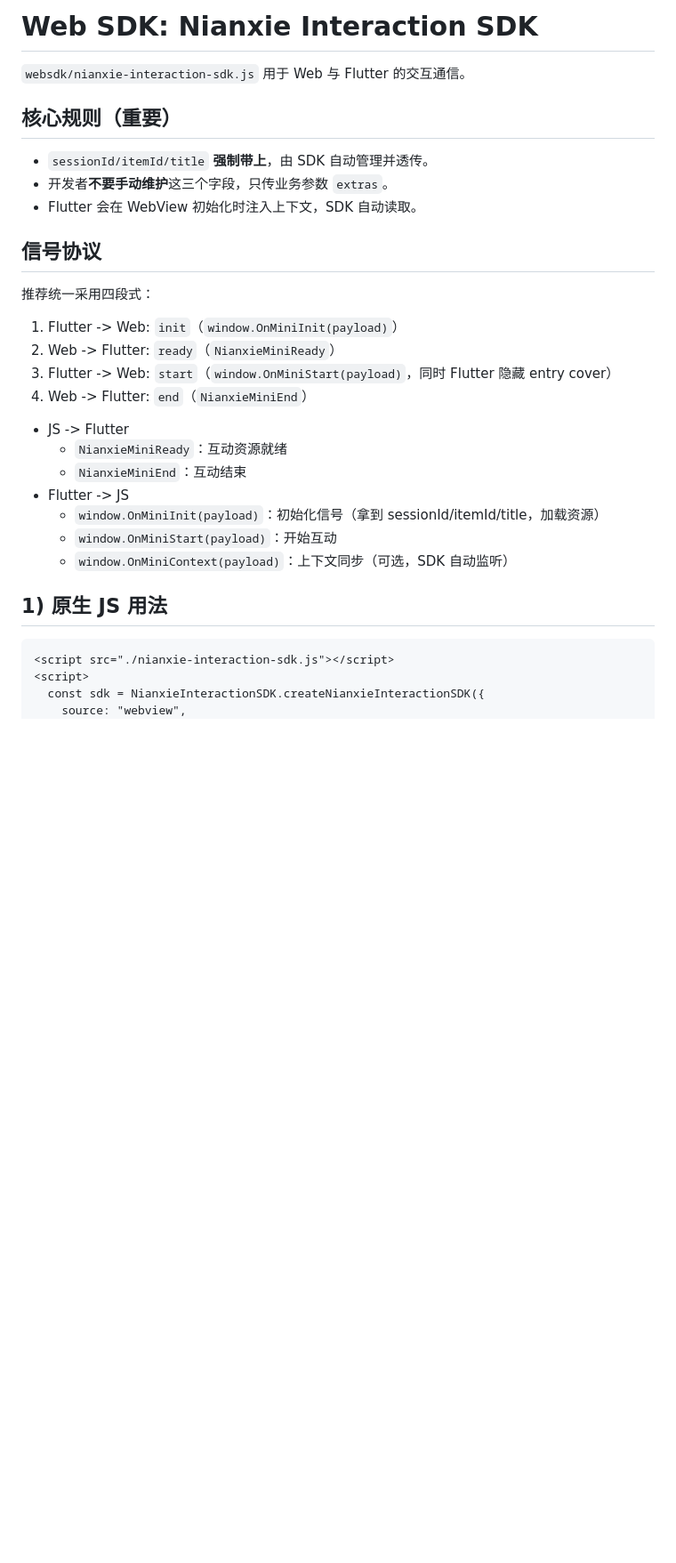
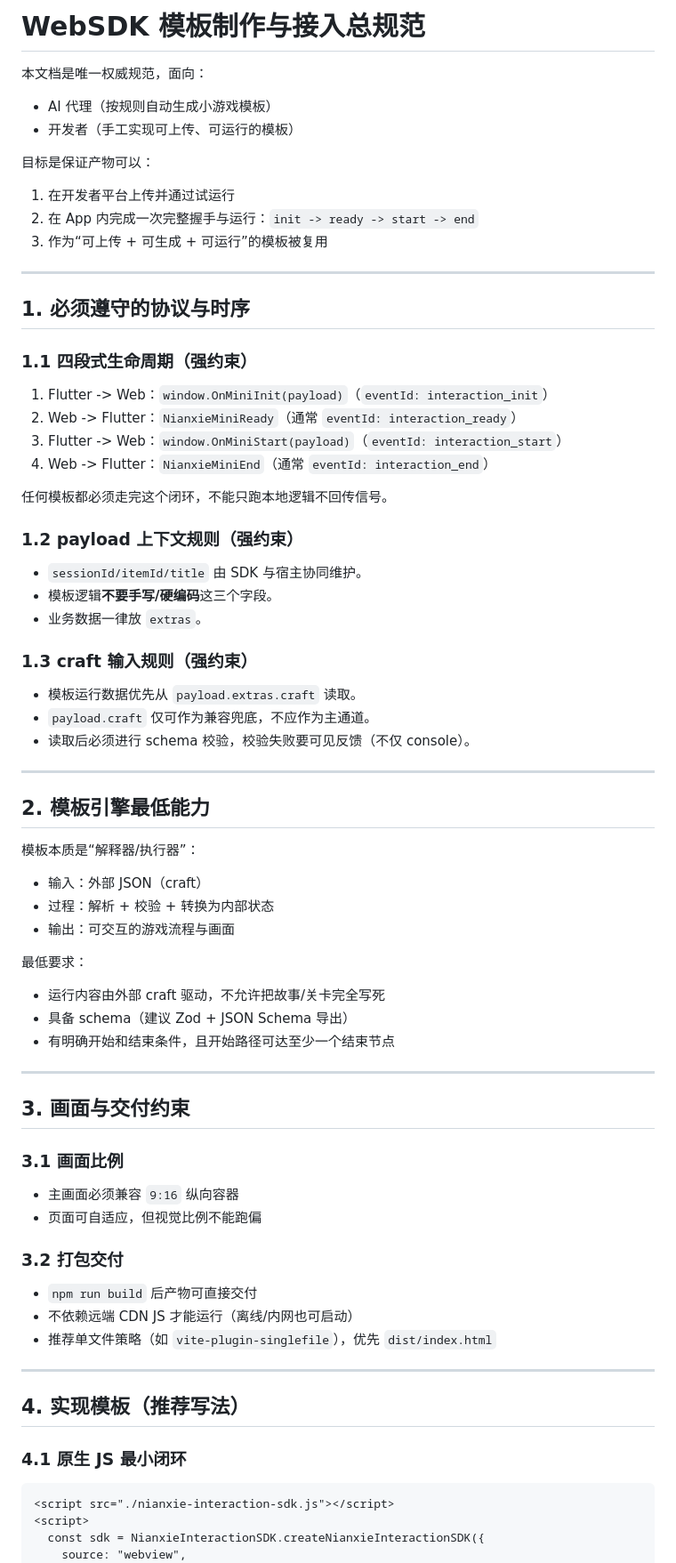
Before and after one commit to nianxie/nianxie_web_sdk, a Markdown page: README.md, the part around one of its changes. Shown at 89% size. GitHub-like rendering; blank space fills up the shorter version.

````diff
--- a/README.md
+++ b/README.md
@@ -1,31 +1,77 @@
-# Web SDK: Nianxie Interaction SDK
+# WebSDK 模板制作与接入总规范
 
-`websdk/nianxie-interaction-sdk.js` 用于 Web 与 Flutter 的交互通信。
+本文档是唯一权威规范，面向：
 
-## 核心规则（重要）
+- AI 代理（按规则自动生成小游戏模板）
+- 开发者（手工实现可上传、可运行的模板）
 
-- `sessionId/itemId/title` **强制带上**，由 SDK 自动管理并透传。
-- 开发者**不要手动维护**这三个字段，只传业务参数 `extras`。
-- Flutter 会在 WebView 初始化时注入上下文，SDK 自动读取。
+目标是保证产物可以：
 
-## 信号协议
+1. 在开发者平台上传并通过试运行
+2. 在 App 内完成一次完整握手与运行：`init -> ready -> start -> end`
+3. 作为“可上传 + 可生成 + 可运行”的模板被复用
 
-推荐统一采用四段式：
+---
 
-1. Flutter -> Web: `init`（`window.OnMiniInit(payload)`）
-2. Web -> Flutter: `ready`（`NianxieMiniReady`）
-3. Flutter -> Web: `start`（`window.OnMiniStart(payload)`，同时 Flutter 隐藏 entry cover）
-4. Web -> Flutter: `end`（`NianxieMiniEnd`）
+## 1. 必须遵守的协议与时序
 
-- JS -> Flutter
-  - `NianxieMiniReady`：互动资源就绪
-  - `NianxieMiniEnd`：互动结束
-- Flutter -> JS
-  - `window.OnMiniInit(payload)`：初始化信号（拿到 sessionId/itemId/title，加载资源）
-  - `window.OnMiniStart(payload)`：开始互动
-  - `window.OnMiniContext(payload)`：上下文同步（可选，SDK 自动监听）
+### 1.1 四段式生命周期（强约束）
 
-## 1) 原生 JS 用法
+1. Flutter -> Web：`window.OnMiniInit(payload)`（`eventId: interaction_init`）
+2. Web -> Flutter：`NianxieMiniReady`（通常 `eventId: interaction_ready`）
+3. Flutter -> Web：`window.OnMiniStart(payload)`（`eventId: interaction_start`）
+4. Web -> Flutter：`NianxieMiniEnd`（通常 `eventId: interaction_end`）
+
+任何模板都必须走完这个闭环，不能只跑本地逻辑不回传信号。
+
+### 1.2 payload 上下文规则（强约束）
+
+- `sessionId/itemId/title` 由 SDK 与宿主协同维护。
+- 模板逻辑**不要手写/硬编码**这三个字段。
+- 业务数据一律放 `extras`。
+
+### 1.3 craft 输入规则（强约束）
+
+- 模板运行数据优先从 `payload.extras.craft` 读取。
+- `payload.craft` 仅可作为兼容兜底，不应作为主通道。
+- 读取后必须进行 schema 校验，校验失败要可见反馈（不仅 console）。
+
+---
+
+## 2. 模板引擎最低能力
+
+模板本质是“解释器/执行器”：
+
+- 输入：外部 JSON（craft）
+- 过程：解析 + 校验 + 转换为内部状态
+- 输出：可交互的游戏流程与画面
+
+最低要求：
+
+- 运行内容由外部 craft 驱动，不允许把故事/关卡完全写死
+- 具备 schema（建议 Zod + JSON Schema 导出）
+- 有明确开始和结束条件，且开始路径可达至少一个结束节点
+
+---
+
+## 3. 画面与交付约束
+
+### 3.1 画面比例
+
+- 主画面必须兼容 `9:16` 纵向容器
+- 页面可自适应，但视觉比例不能跑偏
+
+### 3.2 打包交付
+
+- `npm run build` 后产物可直接交付
+- 不依赖远端 CDN JS 才能运行（离线/内网也可启动）
+- 推荐单文件策略（如 `vite-plugin-singlefile`），优先 `dist/index.html`
+
+---
+
+## 4. 实现模板（推荐写法）
+
+### 4.1 原生 JS 最小闭环
 
 ```html
 <script src="./nianxie-interaction-sdk.js"></script>
````
Also changed, not shown: other parts of README.md (+80 -111 lines), GAME_REQUIREMENTS.md (deleted, +0 -107 lines).
